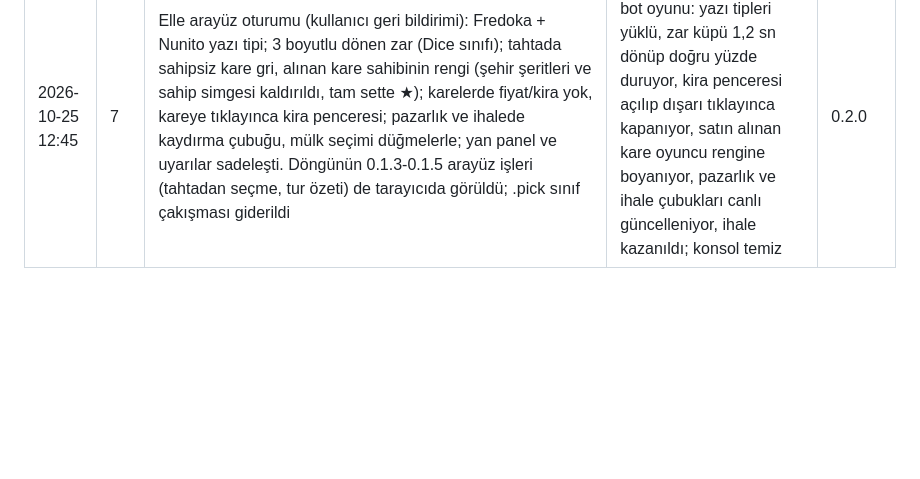
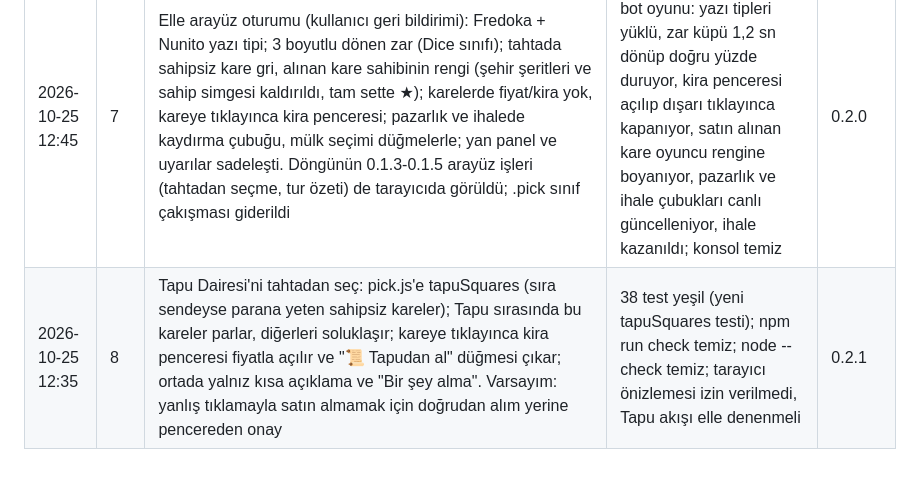
Before and after one commit to rovacom1/rant, a Markdown page: GELISTIRME_GUNLUGU.md, the part around the change. Drawn GitHub-style; blank space fills up the shorter version.

```diff
--- a/GELISTIRME_GUNLUGU.md
+++ b/GELISTIRME_GUNLUGU.md
@@ -11,3 +11,4 @@ Her oturum bir satır ekler: tarih-saat, oturum no, ne yapıldı, nasıl doğrul
 | 2026-10-25 08:40 | 5 | Bakım oturumu: kullanılmayan squareLabel (board.js) silindi; TODO/console taraması temiz; PeerJS 1.5.5 en güncel, jsDelivr 200; sim 300x5 dengeli (sıra %18-22, hedef %29, kira 18.6/oyun). Hedefler arası fark büyük (%5-%62), ROADMAP'e 'Hedef dengesi' maddesi eklendi | 36 test yeşil; npm run check temiz; tarayıcı önizlemesi izin verilmedi, v0.1.3 tahtadan seçme hala elle denenmeli | 0.1.4 |
 | 2026-10-25 10:45 | 6 | Tur özeti: motor tur başında net değer ve sahiplik anlık görüntüsü alıyor (roundStart), tur sonunda summary olayı ve s.summary üretiyor (en çok kazanan/kaybeden, oyuncudan oyuncuya ya da bankaya geçen mülkler; bankadan ilk satın alma sayılmaz). Arayüzde sonraki turun Son dakika kartına özet kutusu eklendi. TASARIM.md 4. bölüme madde 8. Varsayım: ayrı pencere yerine haber kartı içinde göstermek akışı bölmez | 37 test yeşil (yeni tur özeti testi; bitiş testi ortak simpleStep yardımcısına alındı); npm run check temiz; sim 200x5 değişmedi (sıra en çok %23, hedef %29, kira 18.5); tarayıcı önizlemesi izin verilmedi, node --check ile denetlendi, özet kutusu elle denenmeli | 0.1.5 |
 | 2026-10-25 12:45 | 7 | Elle arayüz oturumu (kullanıcı geri bildirimi): Fredoka + Nunito yazı tipi; 3 boyutlu dönen zar (Dice sınıfı); tahtada sahipsiz kare gri, alınan kare sahibinin rengi (şehir şeritleri ve sahip simgesi kaldırıldı, tam sette ★); karelerde fiyat/kira yok, kareye tıklayınca kira penceresi; pazarlık ve ihalede kaydırma çubuğu, mülk seçimi düğmelerle; yan panel ve uyarılar sadeleşti. Döngünün 0.1.3-0.1.5 arayüz işleri (tahtadan seçme, tur özeti) de tarayıcıda görüldü; .pick sınıf çakışması giderildi | 37 test yeşil; tarayıcıda bot oyunu: yazı tipleri yüklü, zar küpü 1,2 sn dönüp doğru yüzde duruyor, kira penceresi açılıp dışarı tıklayınca kapanıyor, satın alınan kare oyuncu rengine boyanıyor, pazarlık ve ihale çubukları canlı güncelleniyor, ihale kazanıldı; konsol temiz | 0.2.0 |
+| 2026-10-25 12:35 | 8 | Tapu Dairesi'ni tahtadan seç: pick.js'e tapuSquares (sıra sendeyse parana yeten sahipsiz kareler); Tapu sırasında bu kareler parlar, diğerleri soluklaşır; kareye tıklayınca kira penceresi fiyatla açılır ve "📜 Tapudan al" düğmesi çıkar; ortada yalnız kısa açıklama ve "Bir şey alma". Varsayım: yanlış tıklamayla satın almamak için doğrudan alım yerine pencereden onay | 38 test yeşil (yeni tapuSquares testi); npm run check temiz; node --check temiz; tarayıcı önizlemesi izin verilmedi, Tapu akışı elle denenmeli | 0.2.1 |
```
Also changed, not shown: ROADMAP.md (+1 -1 lines).
